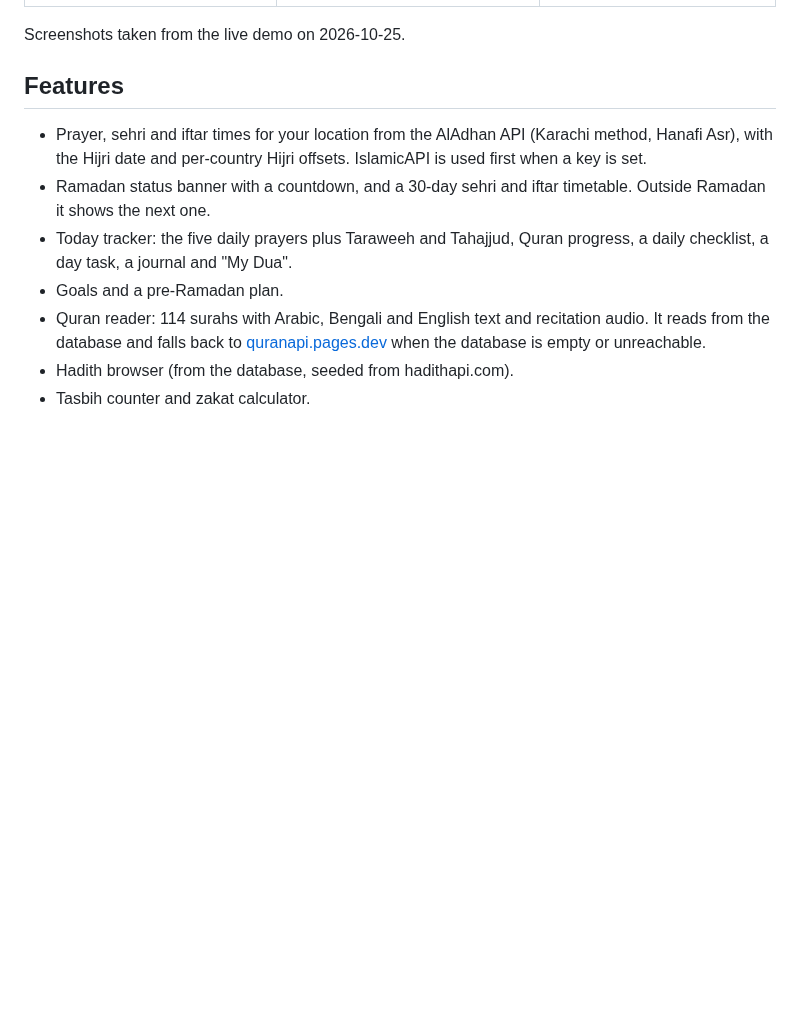
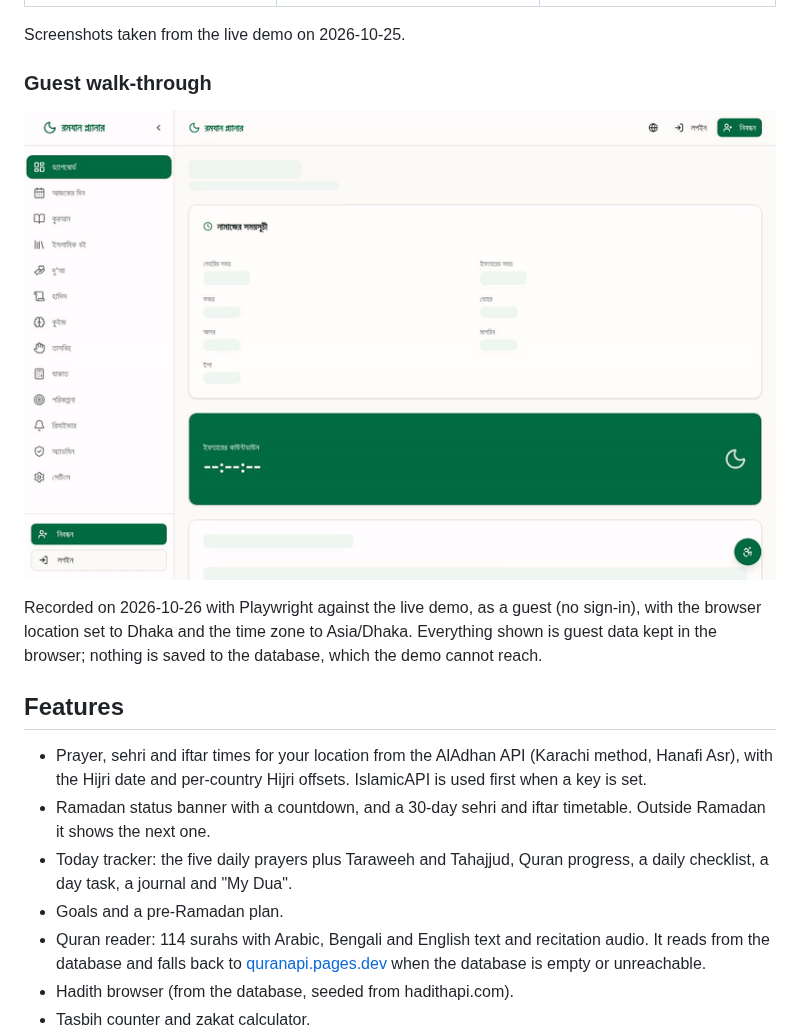
Before and after one commit to tahmidbintaslim/Ramadan-Planner, a Markdown page: README.md, the part around the change. GitHub-like rendering; pictures changed too: docs/images/guest-demo.gif (added); blank space fills up the shorter version.

Commit message:
docs(demo): add a recorded guest walk-through of the live demo
A 27 s GIF (988 KB) captured with Playwright against
ramadan-planner-puce.vercel.app as a guest, location Dhaka and time zone
Asia/Dhaka: dashboard times and iftar countdown, the 1448 timetable,
ticking three prayers in the Today tracker, the tasbih counter and
Surah Al-Fatiha. The README says it is guest data only, since the demo
database is still unreachable.

Co-Authored-By: Claude Opus 5.5 <noreply@anthropic.com>
Claude-Session: https://claude.ai/code/session_01E4uqo5UsAcknGjKSh2UCrV

```diff
--- a/README.md
+++ b/README.md
@@ -15,6 +15,12 @@ You can use the app as a guest, with your data kept in the browser, or sign in t
 | [![Landing page in Bengali with the "start free" and "see live demo" buttons](docs/images/landing.png)](docs/images/landing.png) | [![Dashboard showing the days until Ramadan, today's prayer, sehri and iftar times for Dhaka, and the iftar countdown](docs/images/dashboard.png)](docs/images/dashboard.png) | [![Surah Al-Fatiha with Arabic text, Bengali and English translations and a recitation player](docs/images/quran-reader.png)](docs/images/quran-reader.png) |
 
 Screenshots taken from the live demo on 2026-10-25.
+
+### Guest walk-through
+
+![A 27-second recording of the live demo in guest mode: the dashboard with Dhaka prayer, sehri and iftar times and the iftar countdown, the Ramadan 1448 timetable, ticking Fajr, Dhuhr and Asr in the Today tracker, the tasbih counter, and Surah Al-Fatiha in the Quran reader](docs/images/guest-demo.gif)
+
+Recorded on 2026-10-26 with Playwright against the live demo, as a guest (no sign-in), with the browser location set to Dhaka and the time zone to Asia/Dhaka. Everything shown is guest data kept in the browser; nothing is saved to the database, which the demo cannot reach.
 
 ## Features
 
```
